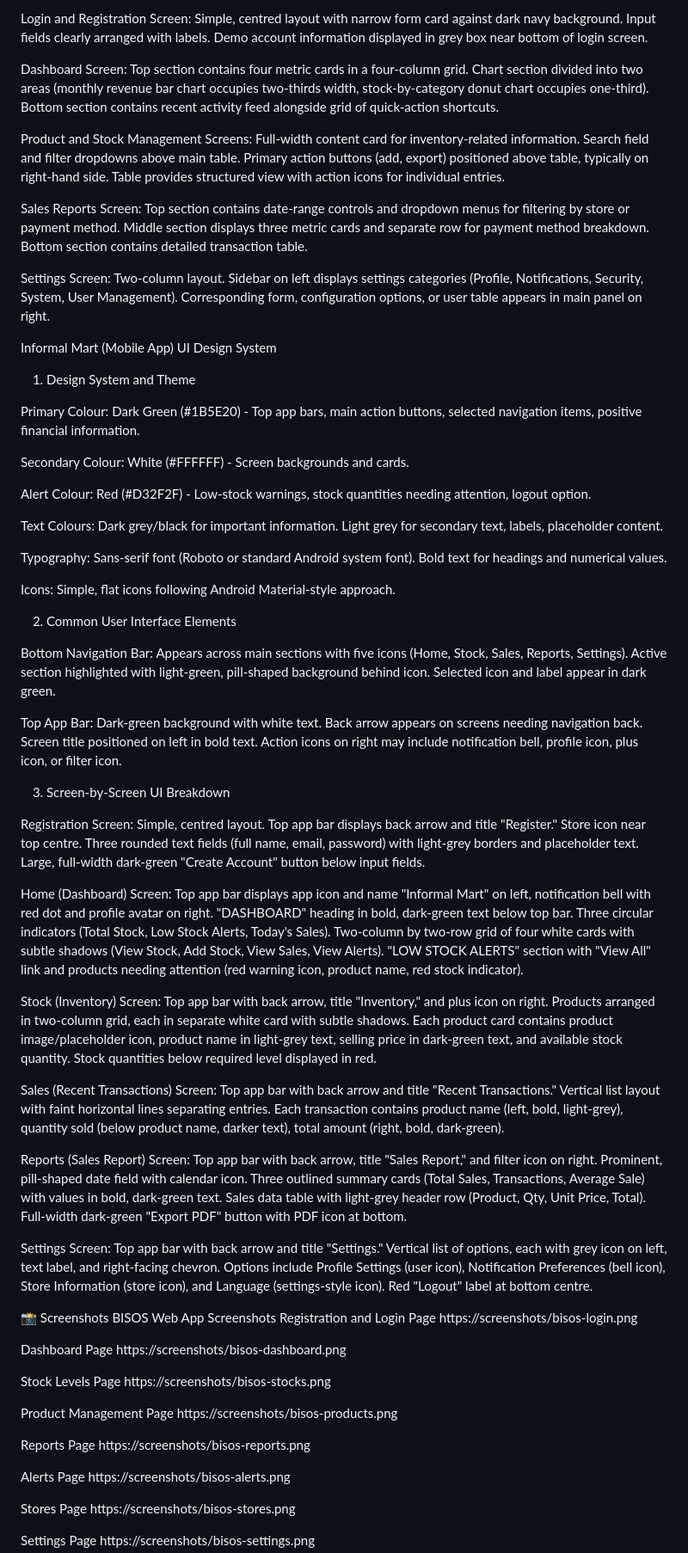
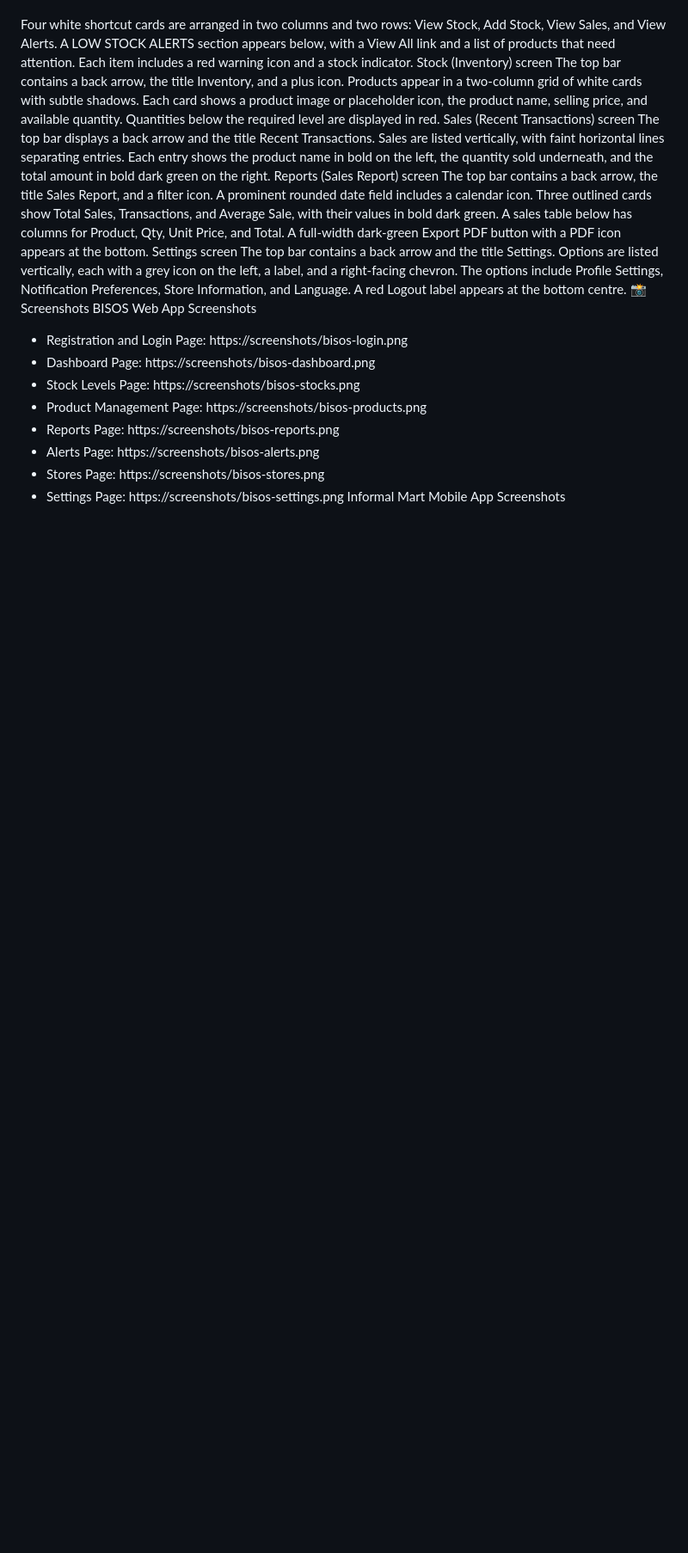
Before and after one commit to kunwe/BISOS-XISD6319, a Markdown page: Readme.md, the part around one of its changes. Shown at 86% size. Rendered like a GitHub page; blank space fills up the shorter version.

```diff
--- a/Readme.md
+++ b/Readme.md
@@ -349,72 +348,20 @@ Forms and Input Fields: Text fields use white background, light grey border, rou
-Login and Registration Screen: Simple, centred layout with narrow form card against dark navy background. Input fields clearly arranged with labels. Demo account information displayed in grey box near bottom of login screen.
-
-Dashboard Screen: Top section contains four metric cards in a four-column grid. Chart section divided into two areas (monthly revenue bar chart occupies two-thirds width, stock-by-category donut chart occupies one-third). Bottom section contains recent activity feed alongside grid of quick-action shortcuts.
-
-Product and Stock Management Screens: Full-width content card for inventory-related information. Search field and filter dropdowns above main table. Primary action buttons (add, export) positioned above table, typically on right-hand side. Table provides structured view with action icons for individual entries.
-
-Sales Reports Screen: Top section contains date-range controls and dropdown menus for filtering by store or payment method. Middle section displays three metric cards and separate row for payment method breakdown. Bottom section contains detailed transaction table.
-
-Settings Screen: Two-column layout. Sidebar on left displays settings categories (Profile, Notifications, Security, System, User Management). Corresponding form, configuration options, or user table appears in main panel on right.
-
-Informal Mart (Mobile App) UI Design System
-1. Design System and Theme
-
-Primary Colour: Dark Green (#1B5E20) - Top app bars, main action buttons, selected navigation items, positive financial information.
-
-Secondary Colour: White (#FFFFFF) - Screen backgrounds and cards.
-
-Alert Colour: Red (#D32F2F) - Low-stock warnings, stock quantities needing attention, logout option.
-
-Text Colours: Dark grey/black for important information. Light grey for secondary text, labels, placeholder content.
-
-Typography: Sans-serif font (Roboto or standard Android system font). Bold text for headings and numerical values.
-
-Icons: Simple, flat icons following Android Material-style approach.
-
-2. Common User Interface Elements
-
-Bottom Navigation Bar: Appears across main sections with five icons (Home, Stock, Sales, Reports, Settings). Active section highlighted with light-green, pill-shaped background behind icon. Selected icon and label appear in dark green.
-
-Top App Bar: Dark-green background with white text. Back arrow appears on screens needing navigation back. Screen title positioned on left in bold text. Action icons on right may include notification bell, profile icon, plus icon, or filter icon.
-
-3. Screen-by-Screen UI Breakdown
-
-Registration Screen: Simple, centred layout. Top app bar displays back arrow and title "Register." Store icon near top centre. Three rounded text fields (full name, email, password) with light-grey borders and placeholder text. Large, full-width dark-green "Create Account" button below input fields.
-
-Home (Dashboard) Screen: Top app bar displays app icon and name "Informal Mart" on left, notification bell with red dot and profile avatar on right. "DASHBOARD" heading in bold, dark-green text below top bar. Three circular indicators (Total Stock, Low Stock Alerts, Today's Sales). Two-column by two-row grid of four white cards with subtle shadows (View Stock, Add Stock, View Sales, View Alerts). "LOW STOCK ALERTS" section with "View All" link and products needing attention (red warning icon, product name, red stock indicator).
-
-Stock (Inventory) Screen: Top app bar with back arrow, title "Inventory," and plus icon on right. Products arranged in two-column grid, each in separate white card with subtle shadows. Each product card contains product image/placeholder icon, product name in light-grey text, selling price in dark-green text, and available stock quantity. Stock quantities below required level displayed in red.
-
-Sales (Recent Transactions) Screen: Top app bar with back arrow and title "Recent Transactions." Vertical list layout with faint horizontal lines separating entries. Each transaction contains product name (left, bold, light-grey), quantity sold (below product name, darker text), total amount (right, bold, dark-green).
-
-Reports (Sales Report) Screen: Top app bar with back arrow, title "Sales Report," and filter icon on right. Prominent, pill-shaped date field with calendar icon. Three outlined summary cards (Total Sales, Transactions, Average Sale) with values in bold, dark-green text. Sales data table with light-grey header row (Product, Qty, Unit Price, Total). Full-width dark-green "Export PDF" button with PDF icon at bottom.
-
-Settings Screen: Top app bar with back arrow and title "Settings." Vertical list of options, each with grey icon on left, text label, and right-facing chevron. Options include Profile Settings (user icon), Notification Preferences (bell icon), Store Information (store icon), and Language (settings-style icon). Red "Logout" label at bottom centre.
-
+Four white shortcut cards are arranged in two columns and two rows: View Stock, Add Stock, View Sales, and View Alerts. A LOW STOCK ALERTS section appears below, with a View All link and a list of products that need attention. Each item includes a red warning icon and a stock indicator.
+Stock (Inventory) screen
+The top bar contains a back arrow, the title Inventory, and a plus icon. Products appear in a two-column grid of white cards with subtle shadows. Each card shows a product image or placeholder icon, the product name, selling price, and available quantity. Quantities below the required level are displayed in red.
+Sales (Recent Transactions) screen
+The top bar displays a back arrow and the title Recent Transactions. Sales are listed vertically, with faint horizontal lines separating entries. Each entry shows the product name in bold on the left, the quantity sold underneath, and the total amount in bold dark green on the right.
+Reports (Sales Report) screen
+The top bar contains a back arrow, the title Sales Report, and a filter icon. A prominent rounded date field includes a calendar icon. Three outlined cards show Total Sales, Transactions, and Average Sale, with their values in bold dark green. A sales table below has columns for Product, Qty, Unit Price, and Total. A full-width dark-green Export PDF button with a PDF icon appears at the bottom.
+Settings screen
+The top bar contains a back arrow and the title Settings. Options are listed vertically, each with a grey icon on the left, a label, and a right-facing chevron. The options include Profile Settings, Notification Preferences, Store Information, and Language. A red Logout label appears at the bottom centre.
 📸 Screenshots
 BISOS Web App Screenshots
-Registration and Login Page
-https://screenshots/bisos-login.png
-
-Dashboard Page
-https://screenshots/bisos-dashboard.png
-
-Stock Levels Page
-https://screenshots/bisos-stocks.png
-
-Product Management Page
-https://screenshots/bisos-products.png
-
-Reports Page
-https://screenshots/bisos-reports.png
-
-Alerts Page
-https://screenshots/bisos-alerts.png
-
-Stores Page
-https://screenshots/bisos-stores.png
-
-Settings Page
-https://screenshots/bisos-settings.png
-
+- Registration and Login Page: https://screenshots/bisos-login.png
+- Dashboard Page: https://screenshots/bisos-dashboard.png
+- Stock Levels Page: https://screenshots/bisos-stocks.png
+- Product Management Page: https://screenshots/bisos-products.png
+- Reports Page: https://screenshots/bisos-reports.png
+- Alerts Page: https://screenshots/bisos-alerts.png
+- Stores Page: https://screenshots/bisos-stores.png
+- Settings Page: https://screenshots/bisos-settings.png
 Informal Mart Mobile App Screenshots
```
Also changed, not shown: other parts of Readme.md (+296 -357 lines).
